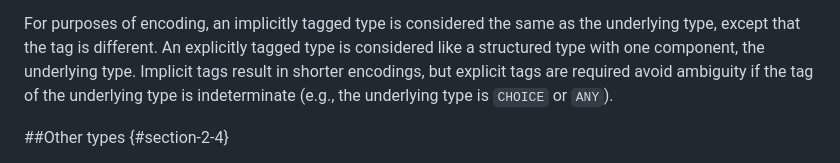
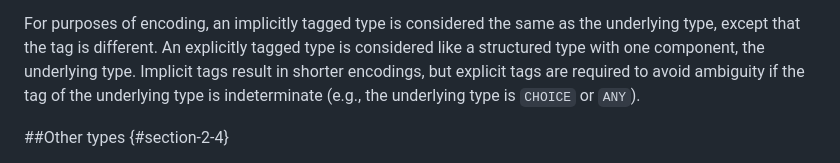
Before and after one commit to CBonnell/draft-housley-asn1-layman-guide, a Markdown page: draft-housley-asn1-layman-guide.md, the part around the change. Rendered like a GitHub page.

Commit message:
Update draft-housley-asn1-layman-guide.md
Co-authored-by: Corey Bonnell <dev@cbonnell.com>

```diff
--- a/draft-housley-asn1-layman-guide.md
+++ b/draft-housley-asn1-layman-guide.md
@@ -482,7 +482,7 @@ considered the same as the underlying type, except that the
 tag is different. An explicitly tagged type is considered
 like a structured type with one component, the underlying
 type. Implicit tags result in shorter encodings, but
-explicit tags are required avoid ambiguity if the tag of
+explicit tags are required to avoid ambiguity if the tag of
 the underlying type is indeterminate (e.g., the underlying
 type is `CHOICE` or `ANY`).
 
```
